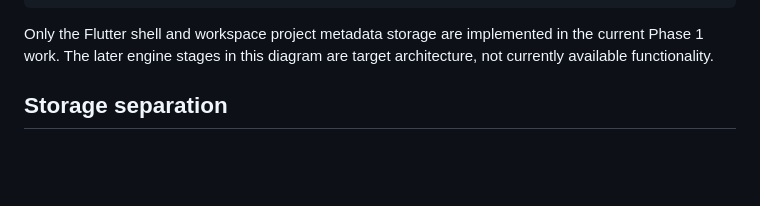
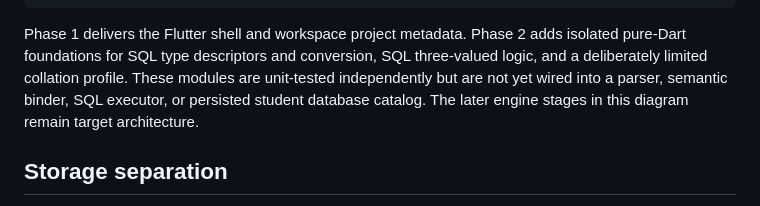
Before and after one commit to mbkh87vchcjm-bit/University, a Markdown page: docs/architecture.md, the part around the change. Rendered like a GitHub page; blank space fills up the shorter version.

Commit message:
docs(architecture): record implemented phase 2 domain boundaries

````diff
--- a/docs/architecture.md
+++ b/docs/architecture.md
@@ -38,7 +38,7 @@ Local Workspace
   App metadata store | Student database catalog and row store
 ```
 
-Only the Flutter shell and workspace project metadata storage are implemented in the current Phase 1 work. The later engine stages in this diagram are target architecture, not currently available functionality.
+Phase 1 delivers the Flutter shell and workspace project metadata. Phase 2 adds isolated pure-Dart foundations for SQL type descriptors and conversion, SQL three-valued logic, and a deliberately limited collation profile. These modules are unit-tested independently but are not yet wired into a parser, semantic binder, SQL executor, or persisted student database catalog. The later engine stages in this diagram remain target architecture.
 
 ## Storage separation
 
````
